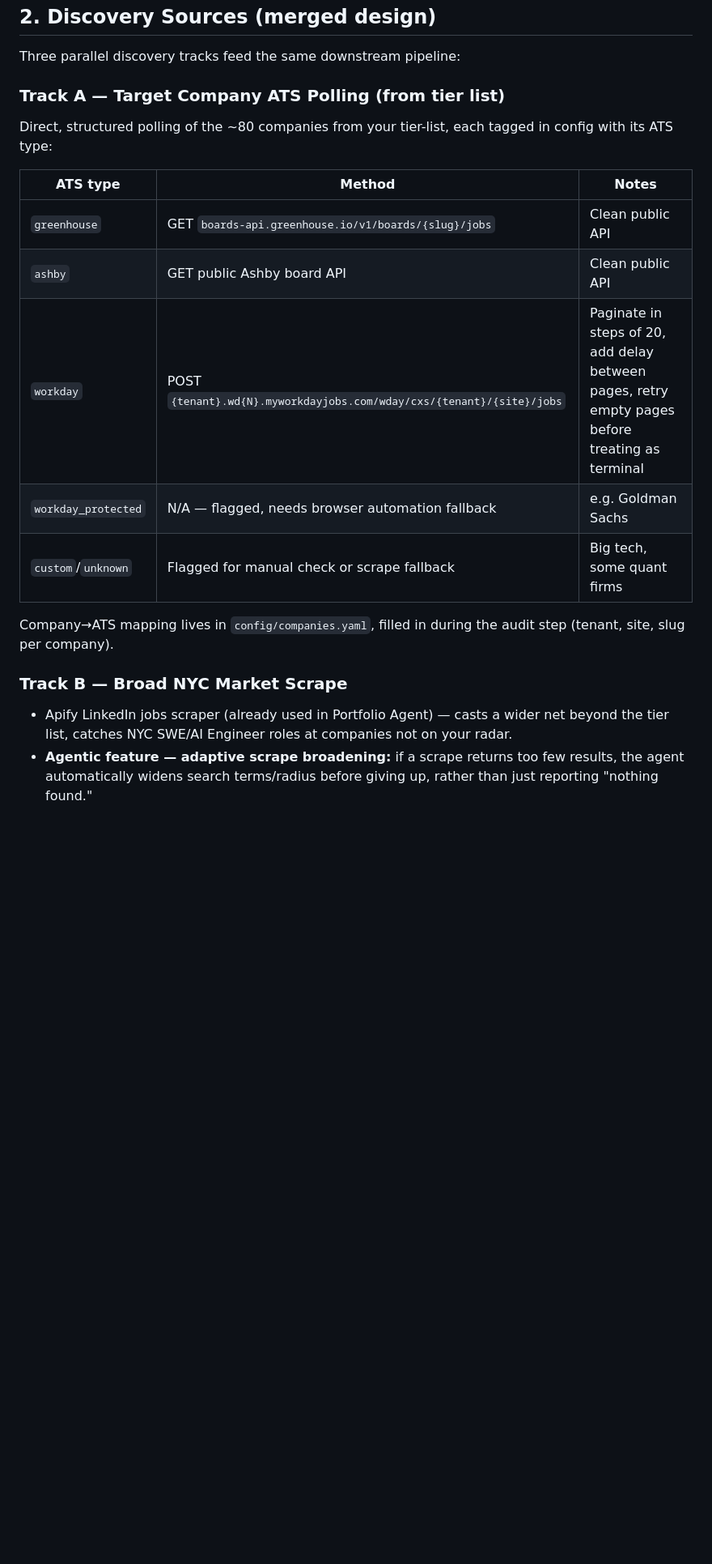
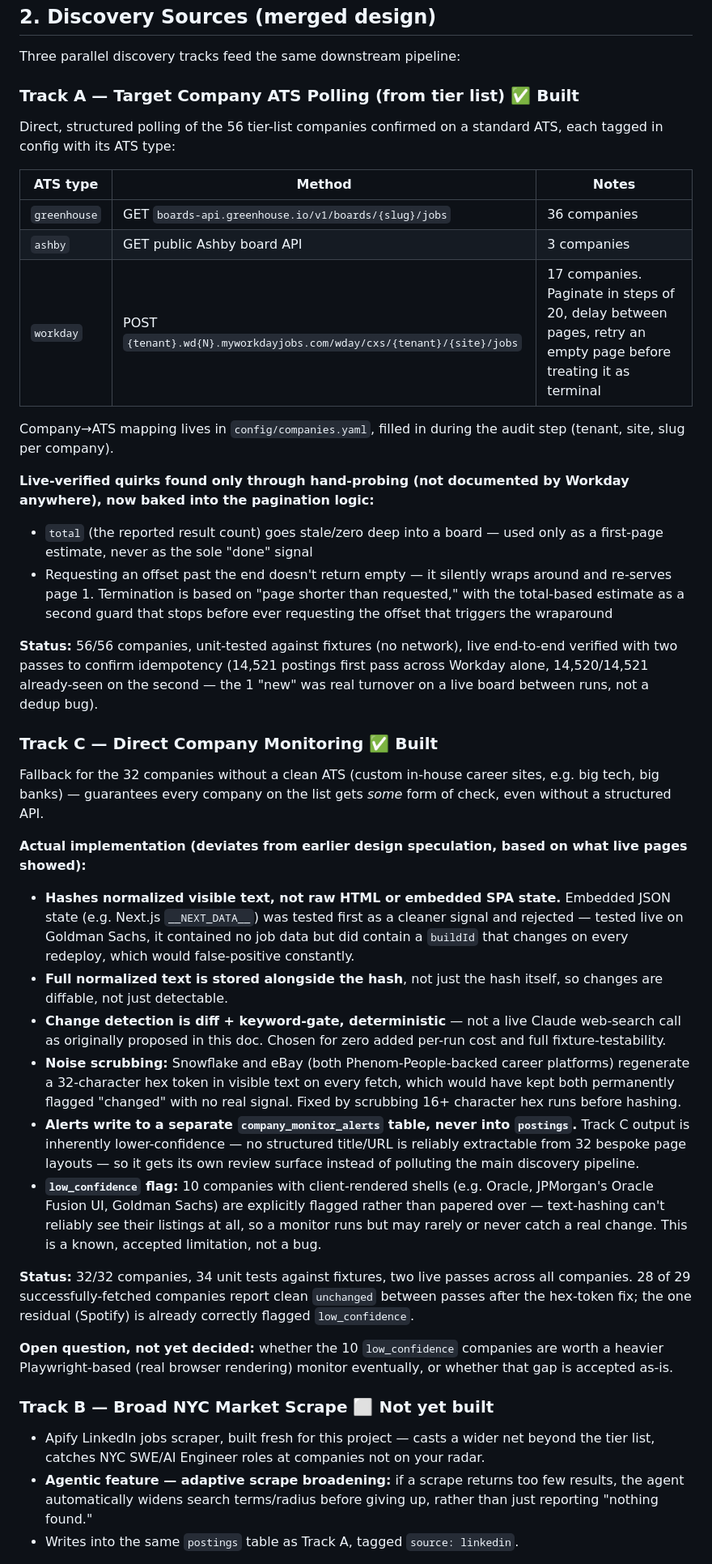
Before and after one commit to aashishgullanki/Job-search-pipeline-agent, a Markdown page: job_search_agent_architecture.md, the part around one of its changes. Shown at 81% size. Drawn GitHub-style; blank space fills up the shorter version.

```diff
--- a/job_search_agent_architecture.md
+++ b/job_search_agent_architecture.md
@@ -30,20 +30,40 @@ Every stage writes to SQLite. Every stage is independently re-runnable and idemp
 
 Three parallel discovery tracks feed the same downstream pipeline:
 
-### Track A — Target Company ATS Polling (from tier list)
-Direct, structured polling of the ~80 companies from your tier-list, each tagged in config with its ATS type:
+### Track A — Target Company ATS Polling (from tier list) ✅ Built
+Direct, structured polling of the 56 tier-list companies confirmed on a standard ATS, each tagged in config with its ATS type:
 
 | ATS type | Method | Notes |
 |---|---|---|
-| `greenhouse` | GET `boards-api.greenhouse.io/v1/boards/{slug}/jobs` | Clean public API |
-| `ashby` | GET public Ashby board API | Clean public API |
-| `workday` | POST `{tenant}.wd{N}.myworkdayjobs.com/wday/cxs/{tenant}/{site}/jobs` | Paginate in steps of 20, add delay between pages, retry empty pages before treating as terminal |
-| `workday_protected` | N/A — flagged, needs browser automation fallback | e.g. Goldman Sachs |
-| `custom`/`unknown` | Flagged for manual check or scrape fallback | Big tech, some quant firms |
+| `greenhouse` | GET `boards-api.greenhouse.io/v1/boards/{slug}/jobs` | 36 companies |
+| `ashby` | GET public Ashby board API | 3 companies |
+| `workday` | POST `{tenant}.wd{N}.myworkdayjobs.com/wday/cxs/{tenant}/{site}/jobs` | 17 companies. Paginate in steps of 20, delay between pages, retry an empty page before treating it as terminal |
 
 Company→ATS mapping lives in `config/companies.yaml`, filled in during the audit step (tenant, site, slug per company).
 
-### Track B — Broad NYC Market Scrape
-- Apify LinkedIn jobs scraper (already used in Portfolio Agent) — casts a wider net beyond the tier list, catches NYC SWE/AI Engineer roles at companies not on your radar.
+**Live-verified quirks found only through hand-probing (not documented by Workday anywhere), now baked into the pagination logic:**
+- `total` (the reported result count) goes stale/zero deep into a board — used only as a first-page estimate, never as the sole "done" signal
+- Requesting an offset past the end doesn't return empty — it silently wraps around and re-serves page 1. Termination is based on "page shorter than requested," with the total-based estimate as a second guard that stops before ever requesting the offset that triggers the wraparound
+
+**Status:** 56/56 companies, unit-tested against fixtures (no network), live end-to-end verified with two passes to confirm idempotency (14,521 postings first pass across Workday alone, 14,520/14,521 already-seen on the second — the 1 "new" was real turnover on a live board between runs, not a dedup bug).
+
+### Track C — Direct Company Monitoring ✅ Built
+Fallback for the 32 companies without a clean ATS (custom in-house career sites, e.g. big tech, big banks) — guarantees every company on the list gets *some* form of check, even without a structured API.
+
+**Actual implementation (deviates from earlier design speculation, based on what live pages showed):**
+- **Hashes normalized visible text, not raw HTML or embedded SPA state.** Embedded JSON state (e.g. Next.js `__NEXT_DATA__`) was tested first as a cleaner signal and rejected — tested live on Goldman Sachs, it contained no job data but did contain a `buildId` that changes on every redeploy, which would false-positive constantly.
+- **Full normalized text is stored alongside the hash**, not just the hash itself, so changes are diffable, not just detectable.
+- **Change detection is diff + keyword-gate, deterministic** — not a live Claude web-search call as originally proposed in this doc. Chosen for zero added per-run cost and full fixture-testability.
+- **Noise scrubbing:** Snowflake and eBay (both Phenom-People-backed career platforms) regenerate a 32-character hex token in visible text on every fetch, which would have kept both permanently flagged "changed" with no real signal. Fixed by scrubbing 16+ character hex runs before hashing.
+- **Alerts write to a separate `company_monitor_alerts` table, never into `postings`.** Track C output is inherently lower-confidence — no structured title/URL is reliably extractable from 32 bespoke page layouts — so it gets its own review surface instead of polluting the main discovery pipeline.
+- **`low_confidence` flag:** 10 companies with client-rendered shells (e.g. Oracle, JPMorgan's Oracle Fusion UI, Goldman Sachs) are explicitly flagged rather than papered over — text-hashing can't reliably see their listings at all, so a monitor runs but may rarely or never catch a real change. This is a known, accepted limitation, not a bug.
+
+**Status:** 32/32 companies, 34 unit tests against fixtures, two live passes across all companies. 28 of 29 successfully-fetched companies report clean `unchanged` between passes after the hex-token fix; the one residual (Spotify) is already correctly flagged `low_confidence`.
+
+**Open question, not yet decided:** whether the 10 `low_confidence` companies are worth a heavier Playwright-based (real browser rendering) monitor eventually, or whether that gap is accepted as-is.
+
+### Track B — Broad NYC Market Scrape ⬜ Not yet built
+- Apify LinkedIn jobs scraper, built fresh for this project — casts a wider net beyond the tier list, catches NYC SWE/AI Engineer roles at companies not on your radar.
 - **Agentic feature — adaptive scrape broadening:** if a scrape returns too few results, the agent automatically widens search terms/radius before giving up, rather than just reporting "nothing found."
+- Writes into the same `postings` table as Track A, tagged `source: linkedin`.
 
```
Also changed, not shown: other parts of job_search_agent_architecture.md (+35 -37 lines).
